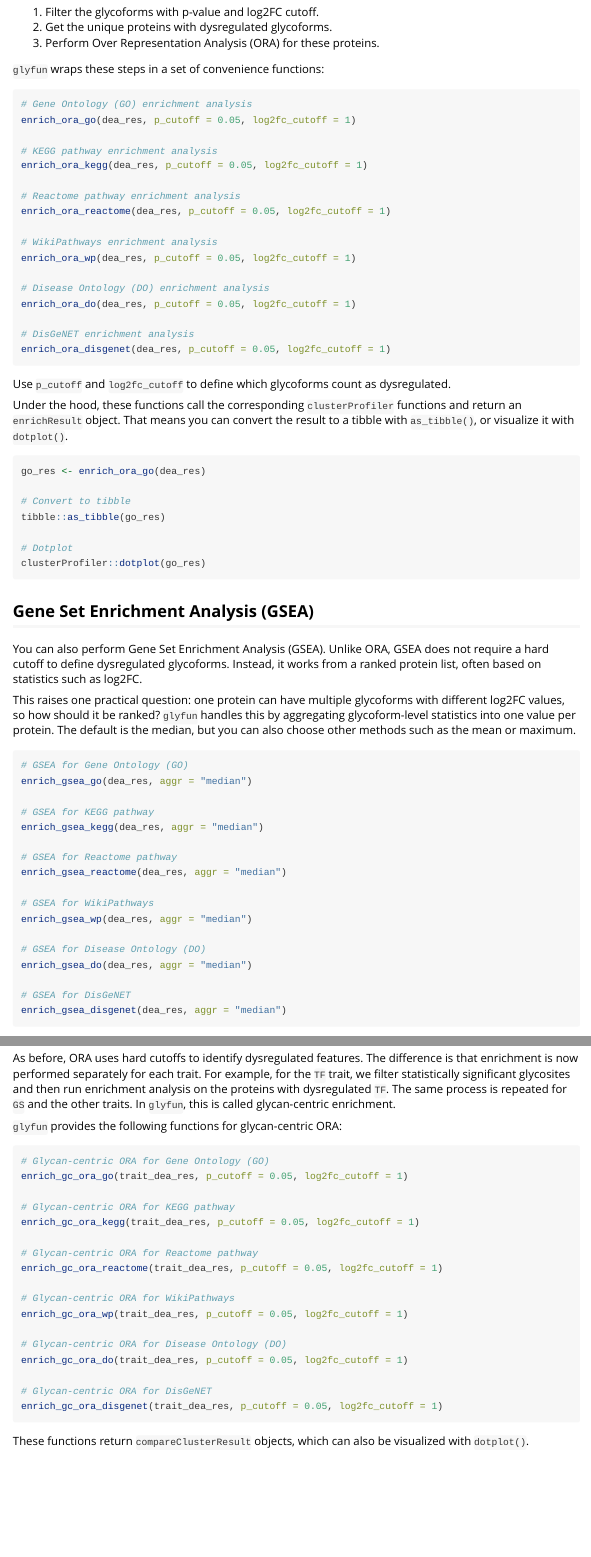
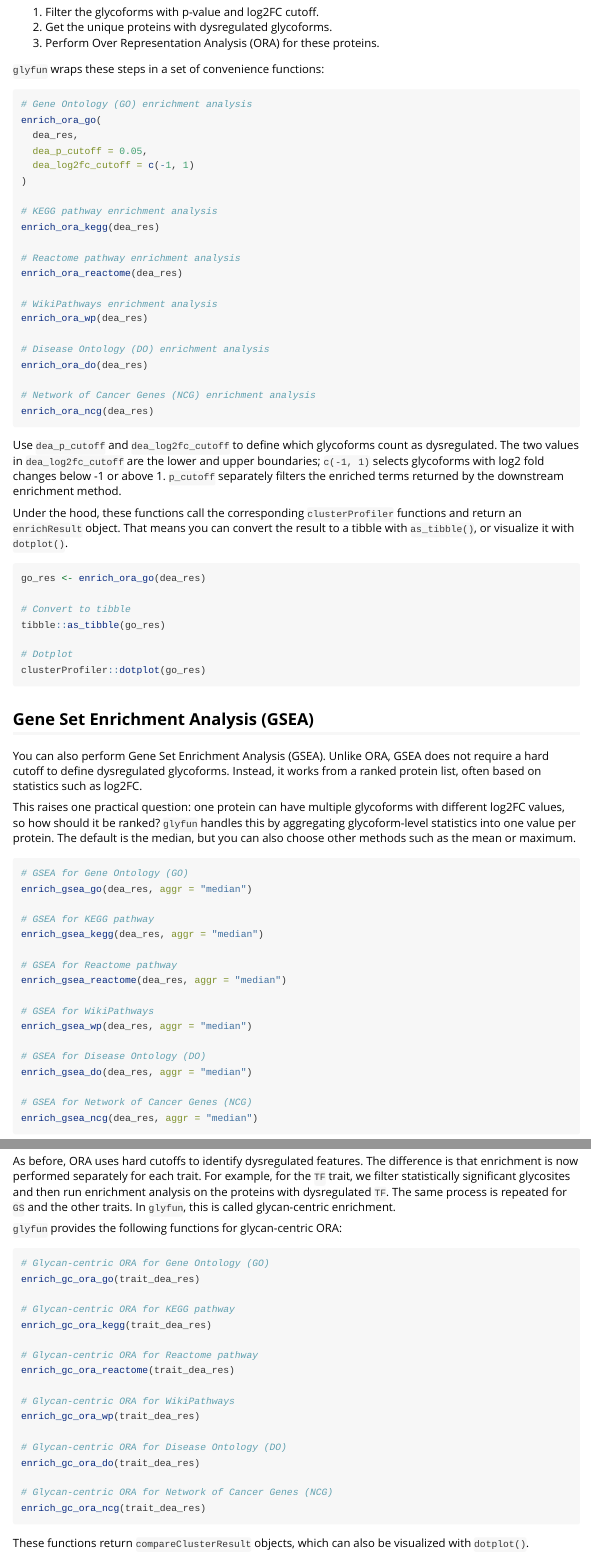
Before and after one commit to glycoverse/glyfun, an R Markdown document (vignettes/glyfun.Rmd): the page in a window 1100 px wide, from 1070 px down, and a second part further down, joined at a grey line. Rendered offline with R 4.5, knitr and Pandoc, with nearby package versions; some code elsewhere in the file could not run offline.

Commit message:
docs: update glyfun vignette examples for NCG

````diff
--- a/vignettes/glyfun.Rmd
+++ b/vignettes/glyfun.Rmd
@@ -70,25 +70,33 @@ The workflow has three steps:
 
 ```r
 # Gene Ontology (GO) enrichment analysis
-enrich_ora_go(dea_res, p_cutoff = 0.05, log2fc_cutoff = 1)
+enrich_ora_go(
+  dea_res,
+  dea_p_cutoff = 0.05,
+  dea_log2fc_cutoff = c(-1, 1)
+)
 
 # KEGG pathway enrichment analysis
-enrich_ora_kegg(dea_res, p_cutoff = 0.05, log2fc_cutoff = 1)
+enrich_ora_kegg(dea_res)
 
 # Reactome pathway enrichment analysis
-enrich_ora_reactome(dea_res, p_cutoff = 0.05, log2fc_cutoff = 1)
+enrich_ora_reactome(dea_res)
 
 # WikiPathways enrichment analysis
-enrich_ora_wp(dea_res, p_cutoff = 0.05, log2fc_cutoff = 1)
+enrich_ora_wp(dea_res)
 
 # Disease Ontology (DO) enrichment analysis
-enrich_ora_do(dea_res, p_cutoff = 0.05, log2fc_cutoff = 1)
+enrich_ora_do(dea_res)
 
-# DisGeNET enrichment analysis
-enrich_ora_disgenet(dea_res, p_cutoff = 0.05, log2fc_cutoff = 1)
+# Network of Cancer Genes (NCG) enrichment analysis
+enrich_ora_ncg(dea_res)
 ```
 
-Use `p_cutoff` and `log2fc_cutoff` to define which glycoforms count as dysregulated.
+Use `dea_p_cutoff` and `dea_log2fc_cutoff` to define which glycoforms count as
+dysregulated. The two values in `dea_log2fc_cutoff` are the lower and upper
+boundaries; `c(-1, 1)` selects glycoforms with log2 fold changes below -1 or
+above 1. `p_cutoff` separately filters the enriched terms returned by the
+downstream enrichment method.
 
 Under the hood, these functions call the corresponding `clusterProfiler` functions
 and return an `enrichResult` object.
@@ -133,8 +141,8 @@ enrich_gsea_wp(dea_res, aggr = "median")
 # GSEA for Disease Ontology (DO)
 enrich_gsea_do(dea_res, aggr = "median")
 
-# GSEA for DisGeNET
-enrich_gsea_disgenet(dea_res, aggr = "median")
+# GSEA for Network of Cancer Genes (NCG)
+enrich_gsea_ncg(dea_res, aggr = "median")
 ```
 
 These functions also support several ranking methods.
@@ -188,22 +196,22 @@ In `glyfun`, this is called glycan-centric enrichment.
 
 ```r
 # Glycan-centric ORA for Gene Ontology (GO)
-enrich_gc_ora_go(trait_dea_res, p_cutoff = 0.05, log2fc_cutoff = 1)
+enrich_gc_ora_go(trait_dea_res)
 
 # Glycan-centric ORA for KEGG pathway
-enrich_gc_ora_kegg(trait_dea_res, p_cutoff = 0.05, log2fc_cutoff = 1)
+enrich_gc_ora_kegg(trait_dea_res)
 
 # Glycan-centric ORA for Reactome pathway
-enrich_gc_ora_reactome(trait_dea_res, p_cutoff = 0.05, log2fc_cutoff = 1)
+enrich_gc_ora_reactome(trait_dea_res)
 
 # Glycan-centric ORA for WikiPathways
-enrich_gc_ora_wp(trait_dea_res, p_cutoff = 0.05, log2fc_cutoff = 1)
+enrich_gc_ora_wp(trait_dea_res)
 
 # Glycan-centric ORA for Disease Ontology (DO)
-enrich_gc_ora_do(trait_dea_res, p_cutoff = 0.05, log2fc_cutoff = 1)
+enrich_gc_ora_do(trait_dea_res)
 
-# Glycan-centric ORA for DisGeNET
-enrich_gc_ora_disgenet(trait_dea_res, p_cutoff = 0.05, log2fc_cutoff = 1)
+# Glycan-centric ORA for Network of Cancer Genes (NCG)
+enrich_gc_ora_ncg(trait_dea_res)
 ```
 
 These functions return `compareClusterResult` objects, which can also be visualized with `dotplot()`.
````
Also changed, not shown: vignettes/glyfun.Rmd (4 more changed lines).
